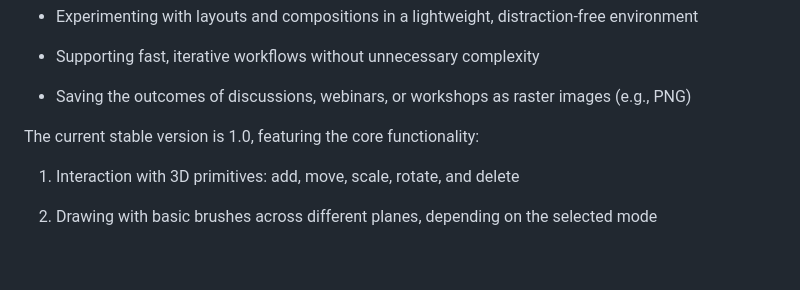
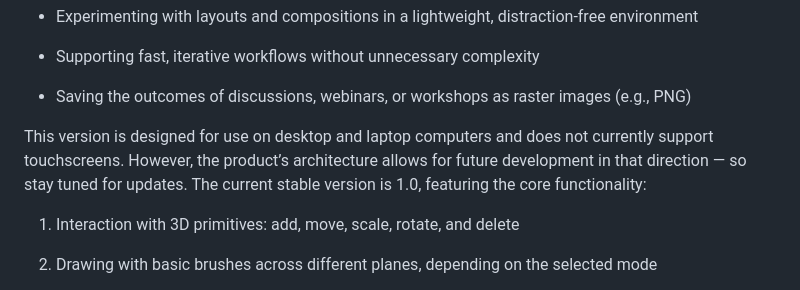
Before and after one commit to Goamo/Catarse, a Markdown page: README.md, the part around the change. GitHub-like rendering; blank space fills up the shorter version.

```diff
--- a/README.md
+++ b/README.md
@@ -16,7 +16,7 @@ This open-source graphics editor allows you to create 2D illustrations with 3D s
 - Saving the outcomes of discussions, webinars, or workshops as raster images (e.g., PNG)
 
 
-
+This version is designed for use on desktop and laptop computers and does not currently support touchscreens. However, the product’s architecture allows for future development in that direction — so stay tuned for updates.
 The current stable version is 1.0, featuring the core functionality:
 
 1) Interaction with 3D primitives: add, move, scale, rotate, and delete
```
